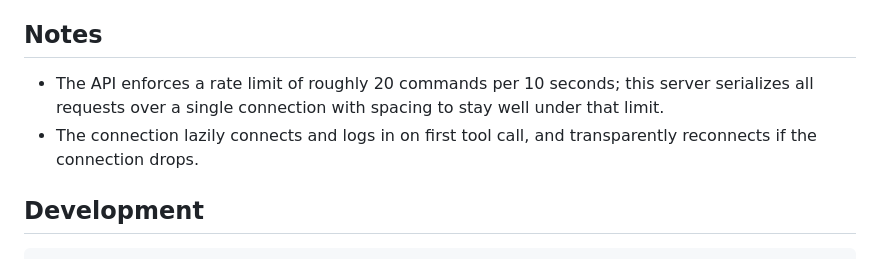
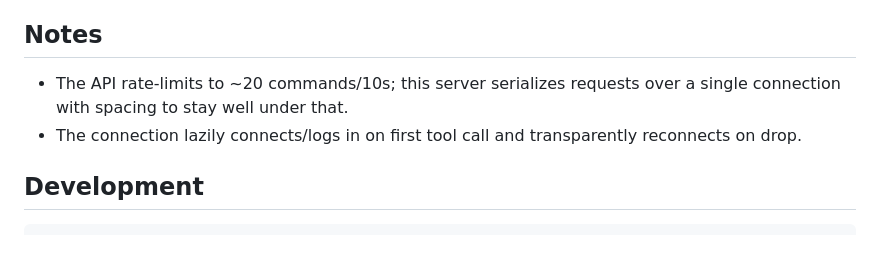
Before and after one commit to wilversings/tradeville-api-mcp, a Markdown page: README.md, the part around one of its changes. Drawn GitHub-style.

```diff
--- a/README.md
+++ b/README.md
@@ -77,10 +70,9 @@ for on-demand current quotes.
 
 ## Notes
 
-- The API enforces a rate limit of roughly 20 commands per 10 seconds; this server serializes all
-  requests over a single connection with spacing to stay well under that limit.
-- The connection lazily connects and logs in on first tool call, and transparently reconnects if
-  the connection drops.
+- The API rate-limits to ~20 commands/10s; this server serializes requests over a single connection
+  with spacing to stay well under that.
+- The connection lazily connects/logs in on first tool call and transparently reconnects on drop.
 
 ## Development
 
```
Also changed, not shown: other parts of README.md (+28 -35 lines).
